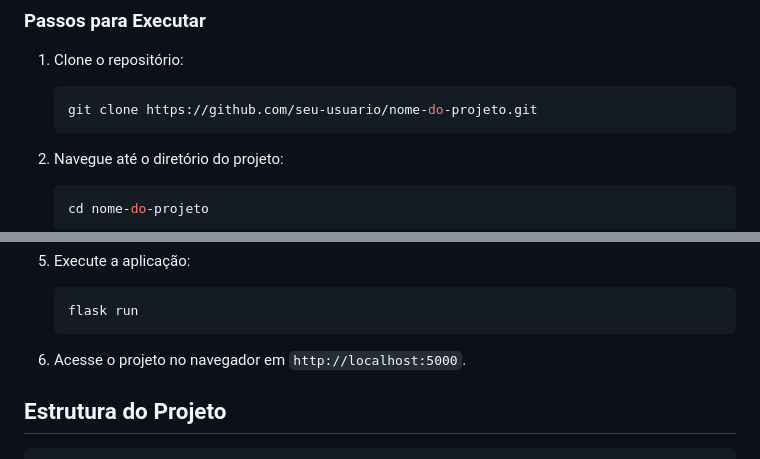
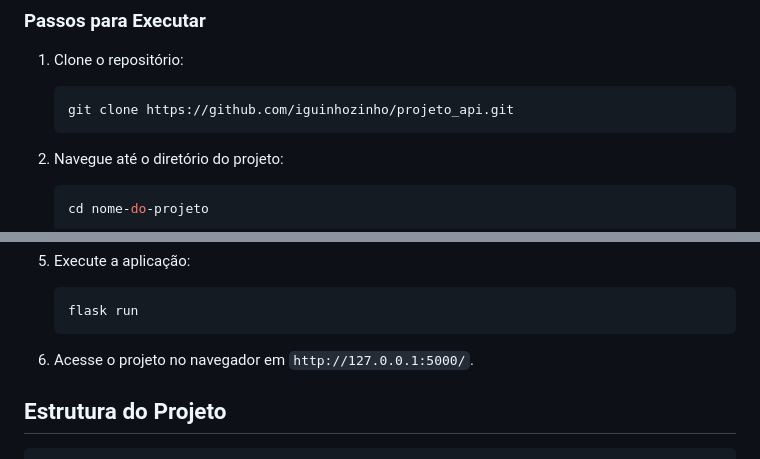
Before and after one commit to iguinhozinho/projeto_api, a Markdown page: README.md, 2 parts joined by grey strips. Rendered like a GitHub page.

````diff
--- a/README.md
+++ b/README.md
@@ -42,7 +42,7 @@ Este projeto é uma aplicação web simples que permite a busca de informações
 
 1. Clone o repositório:
    ```bash
-   git clone https://github.com/seu-usuario/nome-do-projeto.git
+   git clone https://github.com/iguinhozinho/projeto_api.git
    ```
 
 2. Navegue até o diretório do projeto:
@@ -66,7 +66,7 @@ Este projeto é uma aplicação web simples que permite a busca de informações
    flask run
    ```
 
-6. Acesse o projeto no navegador em `http://localhost:5000`.
+6. Acesse o projeto no navegador em `http://127.0.0.1:5000/`.
 
 ## Estrutura do Projeto
 
````
